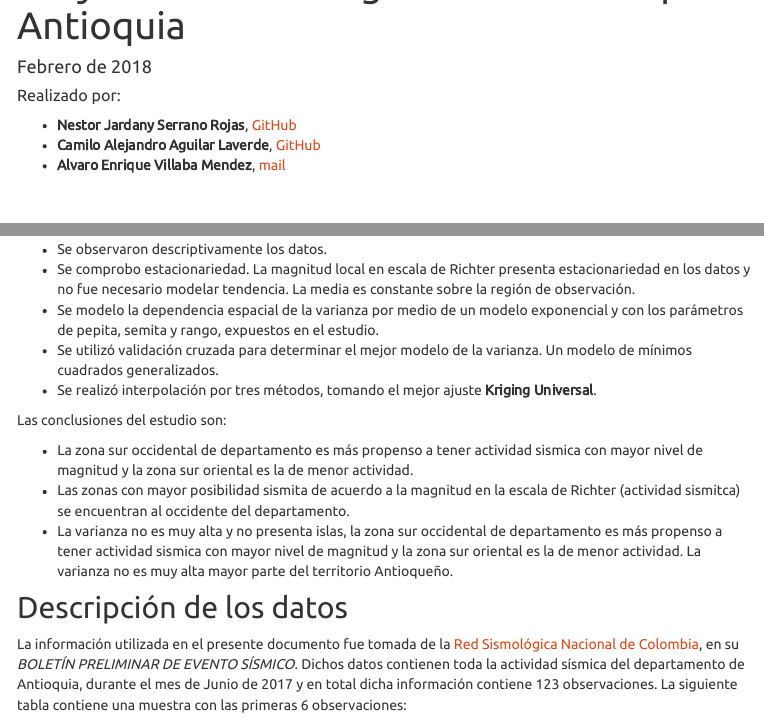
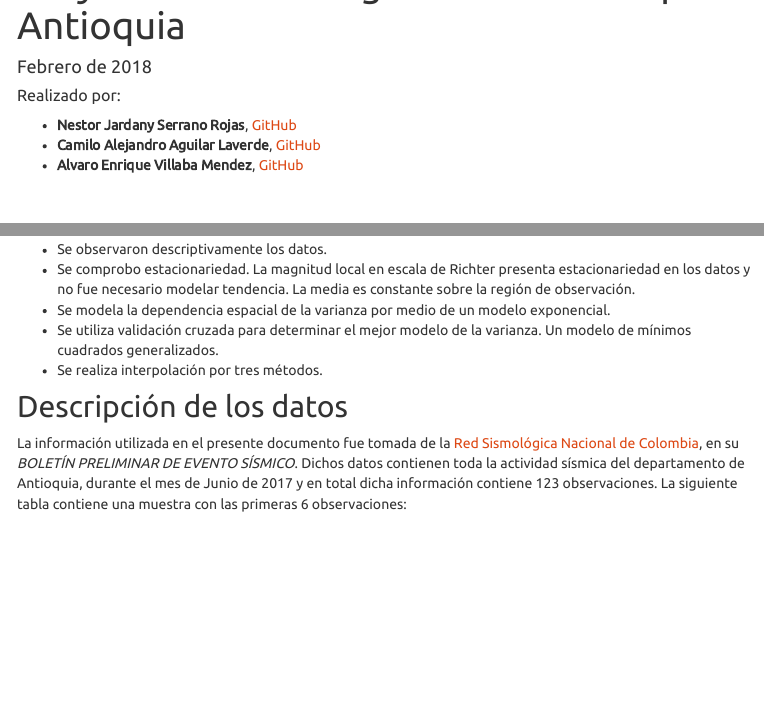
Before and after one commit to CamiloAguilar/GeoEstadistica_Sismos, an R Markdown document (Home.Rmd): the page in a window 1100 px wide, from 110 px down, and a second part further down, joined at a grey line. The pictures show the output file Home.html that the author committed with the source, opened offline; menus at the side of the page are left out.

Commit message:
corrección Intro

````diff
--- a/Home.Rmd
+++ b/Home.Rmd
@@ -9,7 +9,7 @@ output: html_document
 
 - **Nestor Jardany Serrano Rojas**, [GitHub](https://github.com/jardanys/GeoEstadistica_Sismos)
 - **Camilo Alejandro Aguilar Laverde**, [GitHub](https://github.com/CamiloAguilar/GeoEstadistica_Sismos)
-- **Alvaro Enrique Villaba Mendez**, [mail](alvarovillalba@usantotomas.edu.co)
+- **Alvaro Enrique Villaba Mendez**, [GitHub](https://github.com/AlvaroVillalba/GeoEstadistica_Sismos)
 
 ```{r setup, include=FALSE}
 knitr::opts_chunk$set(message = FALSE, warning = FALSE)
@@ -30,15 +30,10 @@ Para ello se aplicraron 3 diferentes métodos de análisis geoestadítico; **Kri
 
 - Se observaron descriptivamente los datos.
 - Se comprobo estacionariedad. La magnitud local en escala de Richter presenta estacionariedad en los datos y no fue necesario modelar tendencia. La media es constante sobre la región de observación.
-- Se modelo la dependencia espacial de la varianza por medio de un modelo exponencial y con los parámetros de pepita, semita y rango, expuestos en el estudio.
-- Se utilizó validación cruzada para determinar el mejor modelo de la varianza. Un modelo de mínimos cuadrados generalizados.
-- Se realizó interpolación por tres métodos, tomando el mejor ajuste **Kriging Universal**.
+- Se modela la dependencia espacial de la varianza por medio de un modelo exponencial.
+- Se utiliza validación cruzada para determinar el mejor modelo de la varianza. Un modelo de mínimos cuadrados generalizados.
+- Se realiza interpolación por tres métodos.
 
-Las conclusiones del estudio son:
-
-- La zona sur occidental de departamento es más propenso a tener actividad sismica con mayor nivel de magnitud y la zona sur oriental es la de menor actividad.
-- Las zonas con mayor posibilidad sismita de acuerdo a la magnitud en la escala de Richter (actividad sismitca) se encuentran al occidente del departamento.
-- La varianza no es muy alta y no presenta islas, la zona sur occidental de departamento es más propenso a tener actividad sismica con mayor nivel de magnitud y la zona sur oriental es la de menor actividad. La varianza no es muy alta mayor parte del territorio Antioqueño.
 
 ## Descripción de los datos
 
````
Also changed, not shown: Home.html, README.md.
